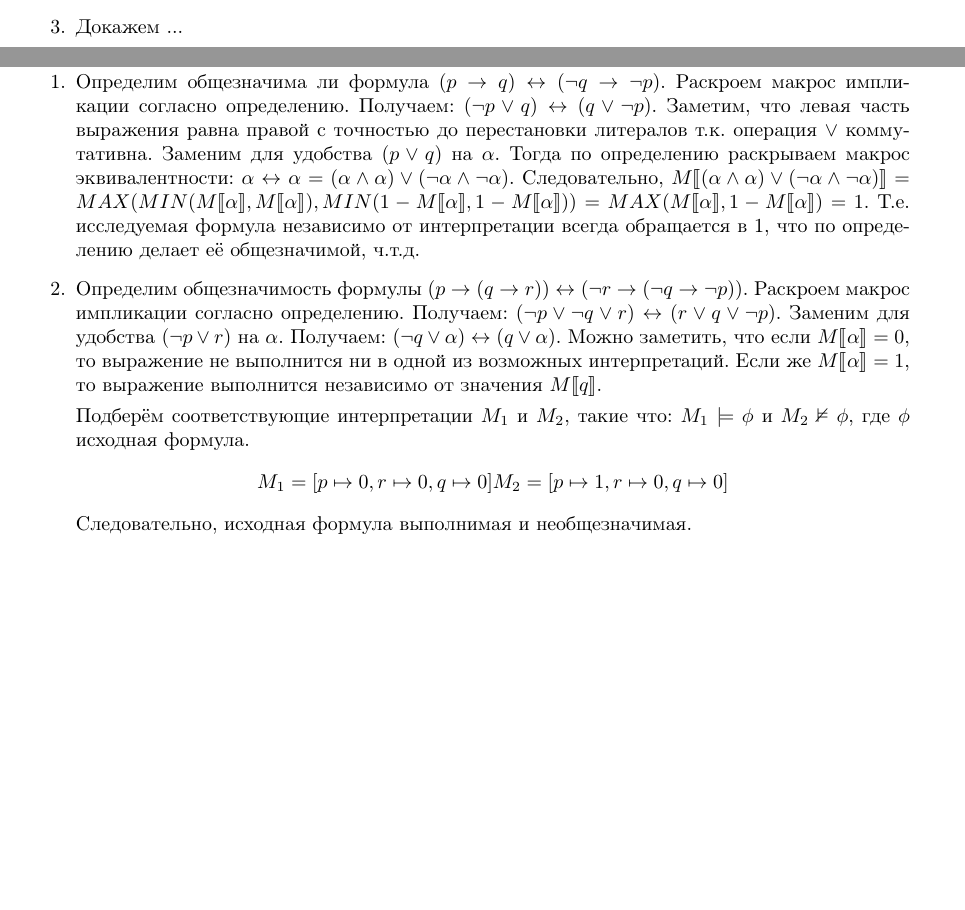
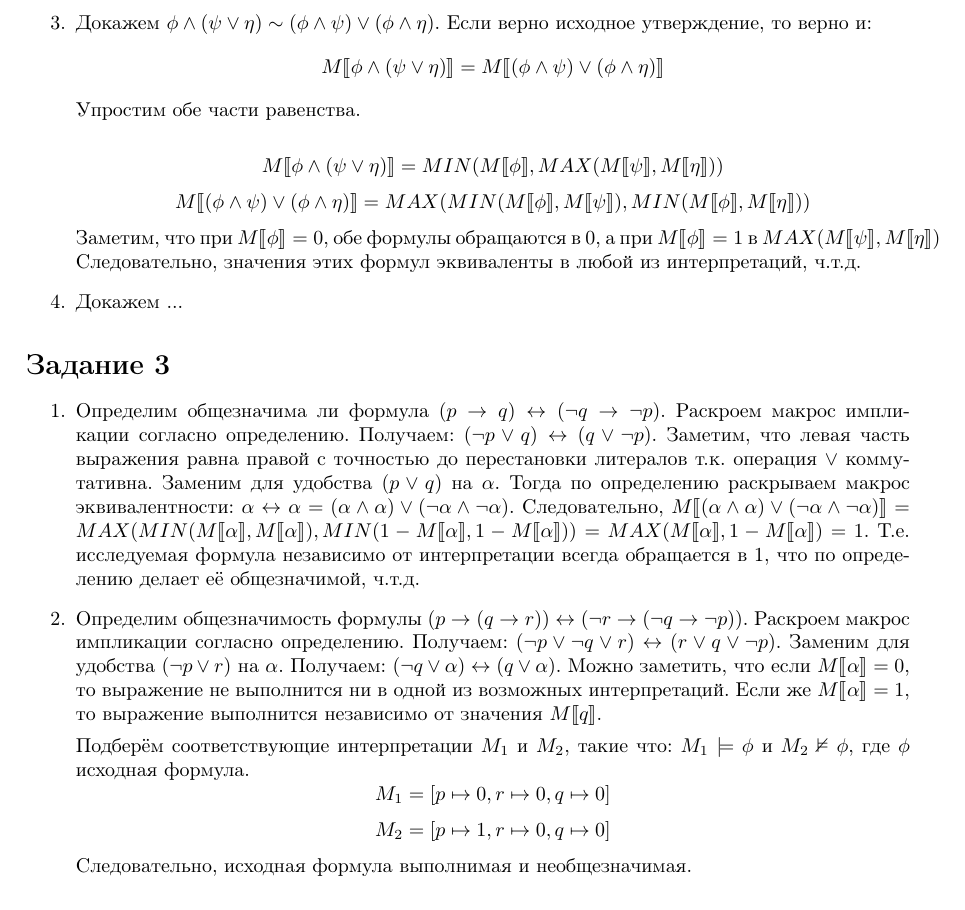
Before and after one commit to m-sedl/ACMLAT, a LaTeX document (HW 1.tex): two parts of pages 1 and 2 of 4 before the commit and part of page 2 of 4 after it, the two joined at a grey line, cut at the place of the change, the shorter picture padded with empty space. Compiled offline with pdfLaTeX.

Commit message:
Добавил ещё один пункт в 2-ое задание

```diff
--- a/HW 1.tex
+++ b/HW 1.tex
@@ -98,7 +98,23 @@
         Получаем, что мы выбираем максимум из 1 и 0 независимо от интерпретации формулы.
         Т.е. выражение \(\phi \lor \neg \phi\) общезначимо. Ч.т.д.
     \item
-        Докажем ...
+        Докажем \(\phi \land (\psi \lor \eta) \sim (\phi \land \psi) \lor (\phi \land \eta)\).
+        Если верно исходное утверждение, то верно и:
+        \[M \llbracket \phi \land (\psi \lor \eta) \rrbracket = M \llbracket (\phi \land \psi) \lor (\phi \land \eta) \rrbracket\]
+        Упростим обе части равенства.
+
+        \[
+            M \llbracket \phi \land (\psi \lor \eta) \rrbracket
+            = MIN(M \llbracket \phi \rrbracket, MAX(M \llbracket \psi \rrbracket, M \llbracket \eta \rrbracket))
+        \]
+        \[
+            M \llbracket (\phi \land \psi) \lor (\phi \land \eta) \rrbracket
+            = MAX(MIN(M \llbracket \phi \rrbracket, M \llbracket \psi \rrbracket), MIN(M \llbracket \phi \rrbracket, M \llbracket \eta \rrbracket))
+        \]
+        Заметим, что при \(M \llbracket \phi \rrbracket = 0\), обе формулы обращаются в 0,
+        а при \(M \llbracket \phi \rrbracket = 1\) в \(MAX(M \llbracket \psi \rrbracket, M \llbracket \eta \rrbracket)\)
+        Следовательно, значения этих формул эквиваленты в любой из интерпретаций, ч.т.д.
+    \item Докажем ...
 \end{enumerate}
 
 \section*{Задание 3}
@@ -138,10 +154,8 @@
 
         Подберём соответствующие интерпретации \(M_1\) и \(M_2\), такие что:
         \(M_1 \models \phi\) и \(M_2 \nvDash \phi\), где \(\phi\) исходная формула.
-        \[
-            M_1 = [p \mapsto 0, r \mapsto 0, q \mapsto 0]
-            M_2 = [p \mapsto 1, r \mapsto 0, q \mapsto 0]
-        \]
+        \[M_1 = [p \mapsto 0, r \mapsto 0, q \mapsto 0]\]
+        \[M_2 = [p \mapsto 1, r \mapsto 0, q \mapsto 0]\]
         Следовательно, исходная формула выполнимая и необщезначимая.
 \end{enumerate}
 
```
